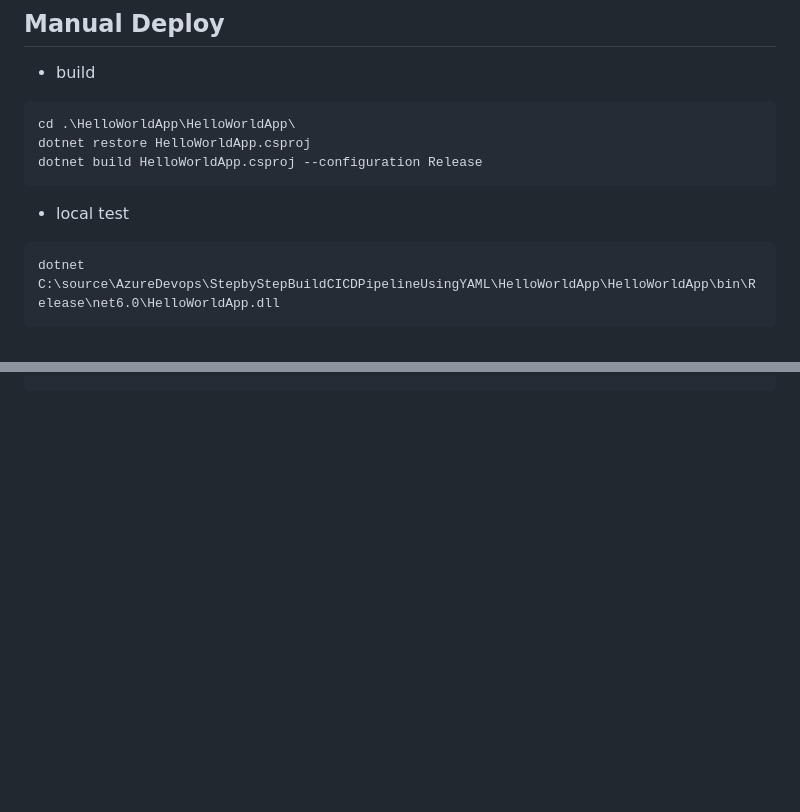
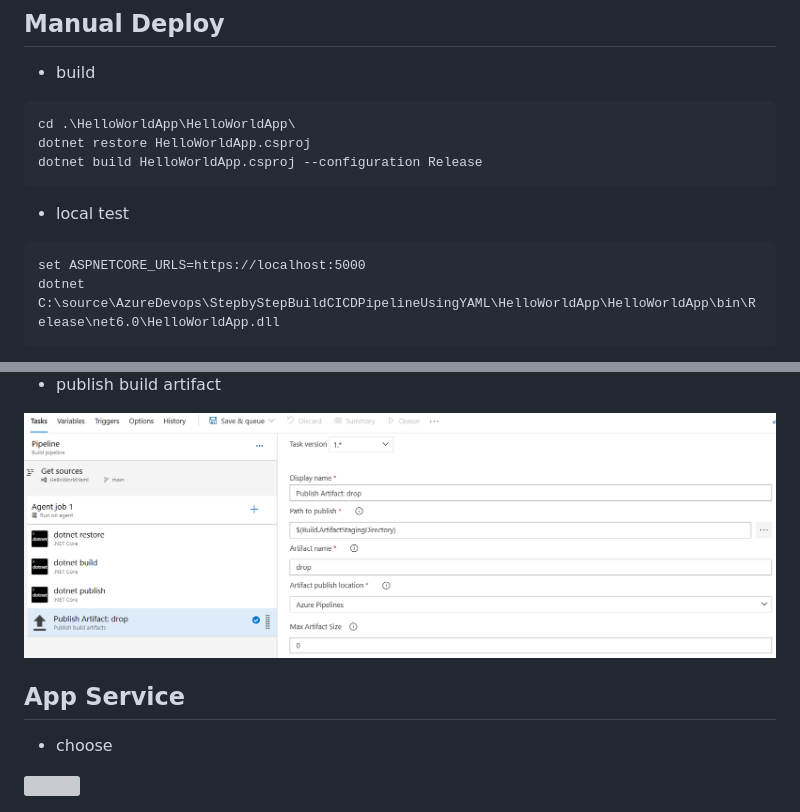
Before and after one commit to alex-toy/StepbyStepBuildCICDPipelineUsingYAML, a Markdown page: README.md, 2 parts joined by grey strips. Rendered like a GitHub page; pictures changed too: pictures/build4.png (added); blank space fills up the shorter version; grey boxes are pictures that could not be loaded.

````diff
--- a/README.md
+++ b/README.md
@@ -11,6 +11,7 @@ dotnet build HelloWorldApp.csproj --configuration Release
 
 - local test
 ```
+set ASPNETCORE_URLS=https://localhost:5000
 dotnet C:\source\AzureDevops\StepbyStepBuildCICDPipelineUsingYAML\HelloWorldApp\HelloWorldApp\bin\Release\net6.0\HelloWorldApp.dll
 ```
 
@@ -32,0 +53,7 @@ mv main.*.js main.js ; mv polyfills.*.js polyfills.js ; mv runtime.*.js runtime.
+- publish build artifact
+<img src="/pictures/build4.png" title="build pipeline"  width="900">
+
+## App Service
+
+- choose
+<img src="/pictures/webapp.png" title="web app"  width="900">
````
Also changed, not shown: other parts of README.md (+19 -0 lines), pictures/build.png (added), pictures/build1.png (added), pictures/build2.png (added), pictures/build3.png (added), pictures/build31.png (added), 2 other files.
